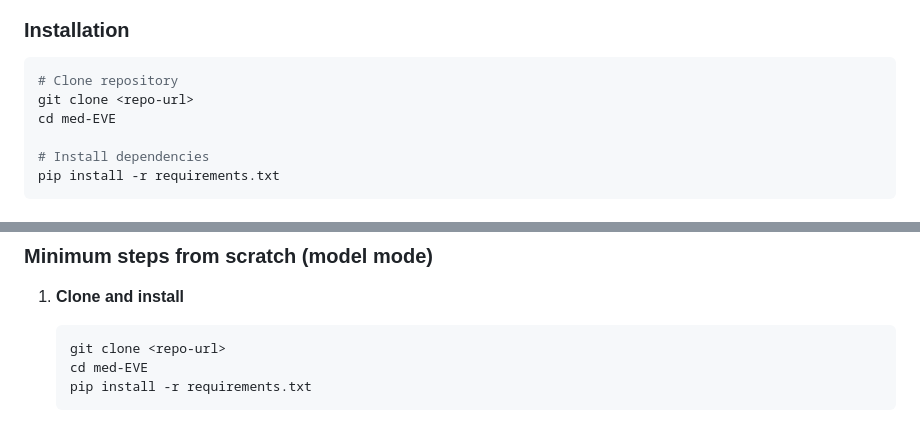
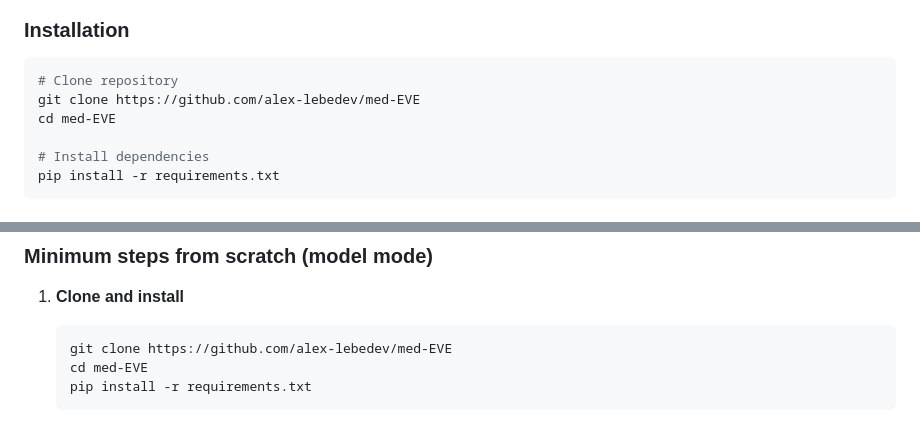
Before and after one commit to alex-lebedev/med-EVE, a Markdown page: README.md, 2 parts joined by grey strips. GitHub-like rendering.

Commit message:
Add repository URL to clone instructions

````diff
--- a/README.md
+++ b/README.md
@@ -42,7 +42,7 @@ This app does **not** use the OpenAI API or any other external LLM API. All mode
 
 ```bash
 # Clone repository
-git clone <repo-url>
+git clone https://github.com/alex-lebedev/med-EVE
 cd med-EVE
 
 # Install dependencies
@@ -125,7 +125,7 @@ See [models/README.md](models/README.md) if you want to put a model in the repo
 
 1. **Clone and install**
    ```bash
-   git clone <repo-url>
+   git clone https://github.com/alex-lebedev/med-EVE
    cd med-EVE
    pip install -r requirements.txt
    ```
````
